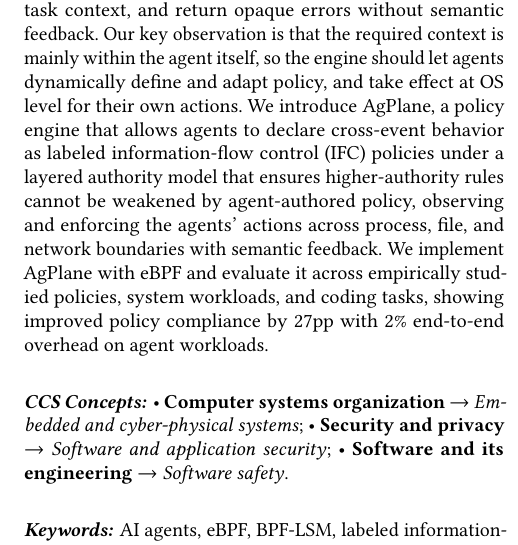
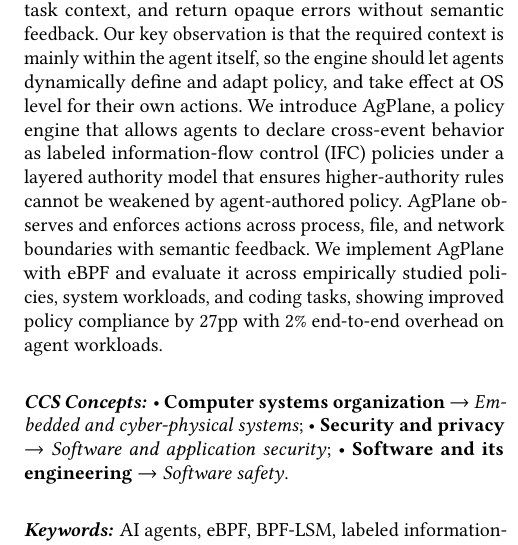
Before and after one commit to yunwei37/actplane-atc, a LaTeX paper (main.tex): part of one column of page 1 of 14, cut so that both start at the same text. Compiled offline with pdfLaTeX.

Commit message:
Refine abstract to clarify the functionality of the policy engine in observing and enforcing agent actions across process, file, and network boundaries with semantic feedback.

```diff
--- a/main.tex
+++ b/main.tex
@@ -31,8 +31,8 @@ Our key observation is that the required context is mainly within the agent itse
 We introduce \sys{}, a policy engine that allows agents to declare cross-event
 behavior as labeled information-flow control (IFC) policies under
 a layered authority model that ensures higher-authority rules cannot be
-weakened by agent-authored policy,
-observing and enforcing the agents' actions across process, file, and
+weakened by agent-authored policy.
+\sys{} observes and enforces actions across process, file, and
 network boundaries with semantic feedback.
 We implement \sys{} with eBPF and evaluate it across empirically studied
 policies, system workloads, and coding tasks, showing improved policy
```
